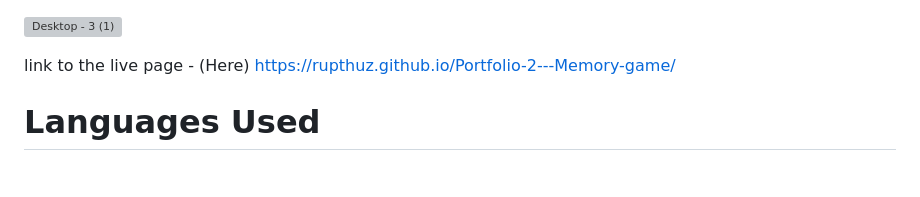
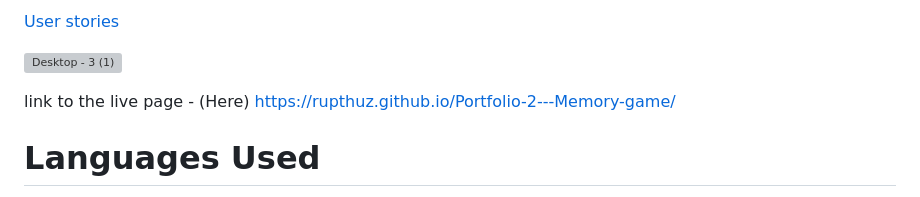
Before and after one commit to Rupthuz/Portfolio-2---Memory-game, a Markdown page: README.md, the part around the change. Rendered like a GitHub page; grey boxes are pictures that could not be loaded.

```diff
--- a/README.md
+++ b/README.md
@@ -1,3 +1,6 @@
+[User stories](#User-Experience)
+
+
 ![Desktop - 3 (1)](https://github.com/Rupthuz/Portfolio-2---Memory-game/assets/74190717/c8e3788f-314a-480c-ab36-b31170d2a7f6)
 
 link to the live page - (Here) https://rupthuz.github.io/Portfolio-2---Memory-game/
```
